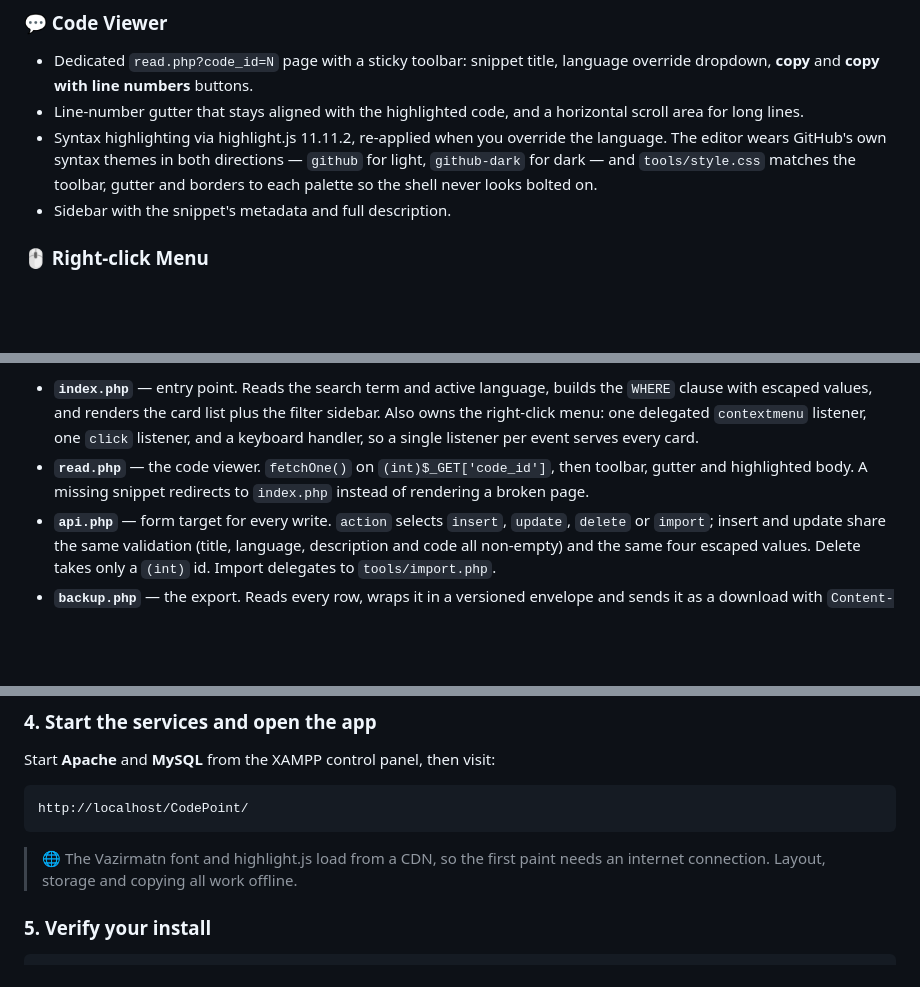
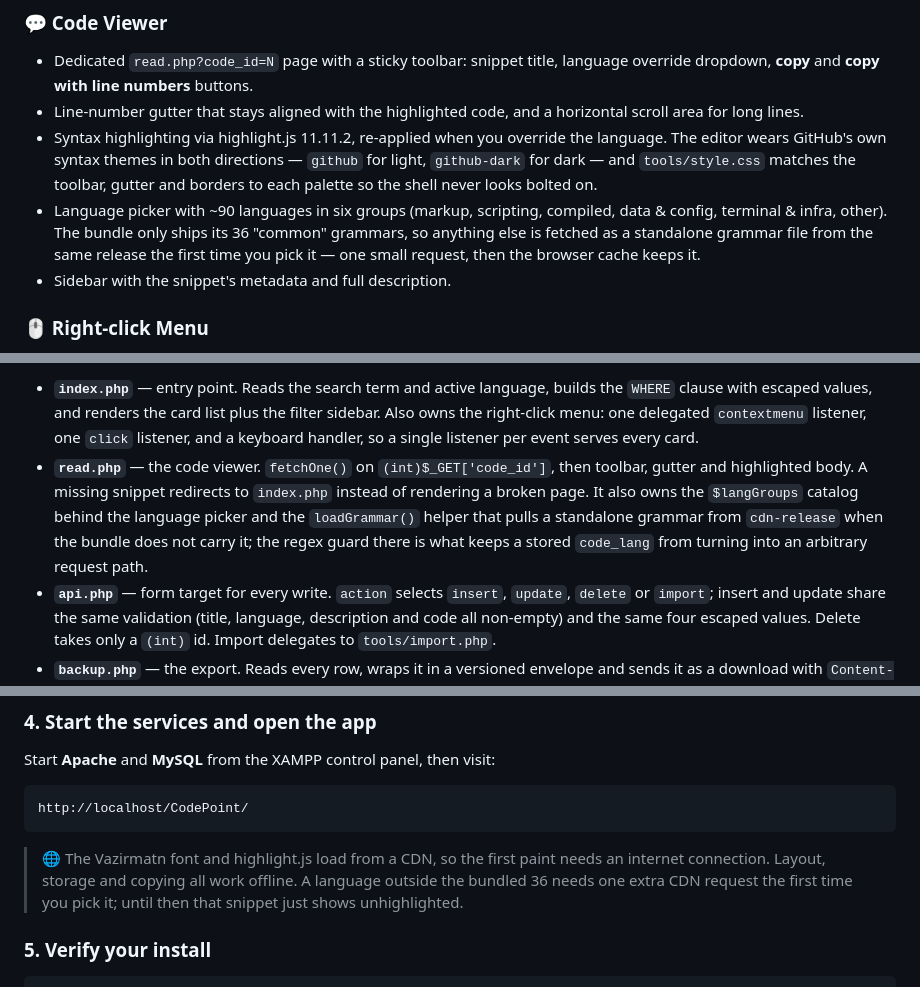
Before and after one commit to AmirBahadorAmiri/CodePoint, a Markdown page: README.md, 3 parts joined by grey strips. Rendered like a GitHub page; blank space fills up the shorter version.

````diff
--- a/README.md
+++ b/README.md
@@ -39,6 +39,7 @@ A Persian (Farsi) code-snippet manager with a fully right-to-left interface —
 - Dedicated `read.php?code_id=N` page with a sticky toolbar: snippet title, language override dropdown, **copy** and **copy with line numbers** buttons.
 - Line-number gutter that stays aligned with the highlighted code, and a horizontal scroll area for long lines.
 - Syntax highlighting via highlight.js 11.11.2, re-applied when you override the language. The editor wears GitHub's own syntax themes in both directions — `github` for light, `github-dark` for dark — and `tools/style.css` matches the toolbar, gutter and borders to each palette so the shell never looks bolted on.
+- Language picker with ~90 languages in six groups (markup, scripting, compiled, data & config, terminal & infra, other). The bundle only ships its 36 "common" grammars, so anything else is fetched as a standalone grammar file from the same release the first time you pick it — one small request, then the browser cache keeps it.
 - Sidebar with the snippet's metadata and full description.
 
 ### 🖱️ Right-click Menu
@@ -118,7 +119,7 @@ CodePoint/
 ```
 
 - **`index.php`** — entry point. Reads the search term and active language, builds the `WHERE` clause with escaped values, and renders the card list plus the filter sidebar. Also owns the right-click menu: one delegated `contextmenu` listener, one `click` listener, and a keyboard handler, so a single listener per event serves every card.
-- **`read.php`** — the code viewer. `fetchOne()` on `(int)$_GET['code_id']`, then toolbar, gutter and highlighted body. A missing snippet redirects to `index.php` instead of rendering a broken page.
+- **`read.php`** — the code viewer. `fetchOne()` on `(int)$_GET['code_id']`, then toolbar, gutter and highlighted body. A missing snippet redirects to `index.php` instead of rendering a broken page. It also owns the `$langGroups` catalog behind the language picker and the `loadGrammar()` helper that pulls a standalone grammar from `cdn-release` when the bundle does not carry it; the regex guard there is what keeps a stored `code_lang` from turning into an arbitrary request path.
 - **`api.php`** — form target for every write. `action` selects `insert`, `update`, `delete` or `import`; insert and update share the same validation (title, language, description and code all non-empty) and the same four escaped values. Delete takes only a `(int)` id. Import delegates to `tools/import.php`.
 - **`backup.php`** — the export. Reads every row, wraps it in a versioned envelope and sends it as a download with `Content-Disposition: attachment`. A `GET` is correct here: it only reads.
 - **`tools/import.php`** — included by `api.php` for the `import` action. Uses prepared statements (not the escape-then-interpolate path the other actions use), since the data arrives from an untrusted file. Validates the envelope, then merges each row by `code_id` inside a single transaction.
@@ -195,7 +196,7 @@ Start **Apache** and **MySQL** from the XAMPP control panel, then visit:
 http://localhost/CodePoint/
 ```
 
-> 🌐 The Vazirmatn font and highlight.js load from a CDN, so the first paint needs an internet connection. Layout, storage and copying all work offline.
+> 🌐 The Vazirmatn font and highlight.js load from a CDN, so the first paint needs an internet connection. Layout, storage and copying all work offline. A language outside the bundled 36 needs one extra CDN request the first time you pick it; until then that snippet just shows unhighlighted.
 
 ### 5. Verify your install
 
````
Also changed, not shown: README.fa.md (+3 -2 lines).
